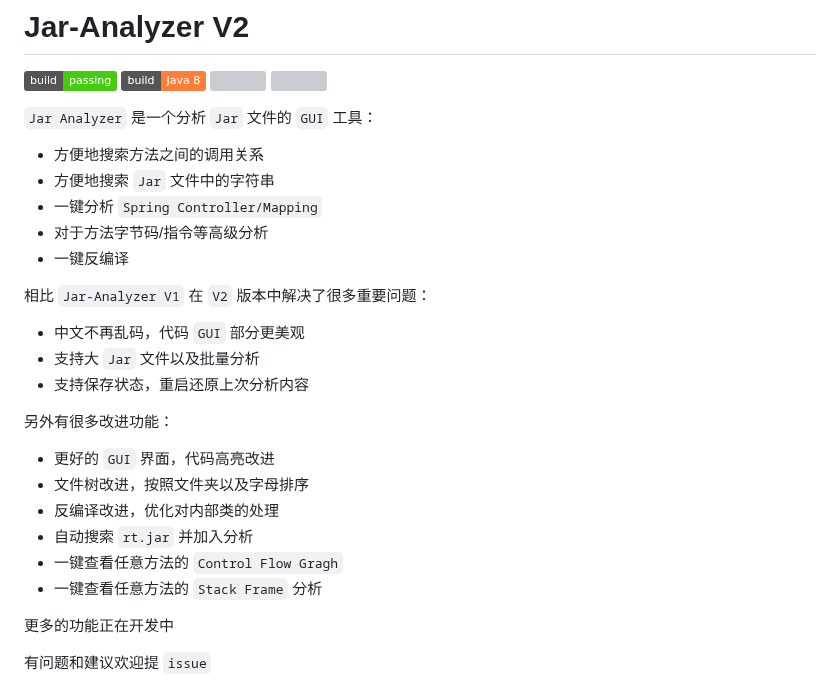
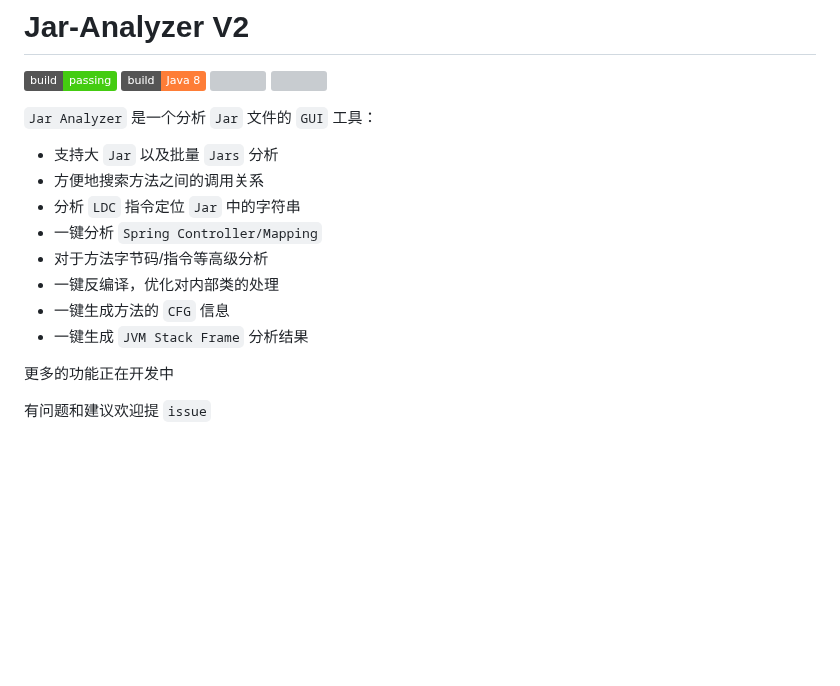
Before and after one commit to jar-analyzer/jar-analyzer, a Markdown page: README.md, the part around the change. Drawn GitHub-style; badges without logos; blank space fills up the shorter version; grey boxes are pictures that could not be loaded.

```diff
--- a/README.md
+++ b/README.md
@@ -6,24 +6,14 @@
 ![](https://img.shields.io/github/v/release/jar-analyzer/jar-analyzer)
 
 `Jar Analyzer` 是一个分析 `Jar` 文件的 `GUI` 工具：
+- 支持大 `Jar` 以及批量 `Jars` 分析
 - 方便地搜索方法之间的调用关系
-- 方便地搜索 `Jar` 文件中的字符串
+- 分析 `LDC` 指令定位 `Jar` 中的字符串
 - 一键分析 `Spring Controller/Mapping`
 - 对于方法字节码/指令等高级分析
-- 一键反编译
-
-相比 `Jar-Analyzer V1` 在 `V2` 版本中解决了很多重要问题：
-- 中文不再乱码，代码 `GUI` 部分更美观
-- 支持大 `Jar` 文件以及批量分析
-- 支持保存状态，重启还原上次分析内容
-
-另外有很多改进功能：
-- 更好的 `GUI` 界面，代码高亮改进
-- 文件树改进，按照文件夹以及字母排序
-- 反编译改进，优化对内部类的处理
-- 自动搜索 `rt.jar` 并加入分析
-- 一键查看任意方法的 `Control Flow Gragh`
-- 一键查看任意方法的 `Stack Frame` 分析
+- 一键反编译，优化对内部类的处理
+- 一键生成方法的 `CFG` 信息
+- 一键生成 `JVM Stack Frame` 分析结果
 
 更多的功能正在开发中
 
```
